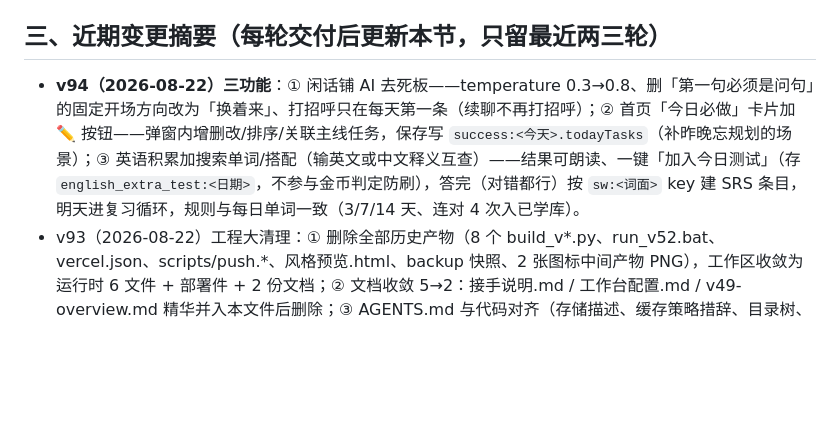
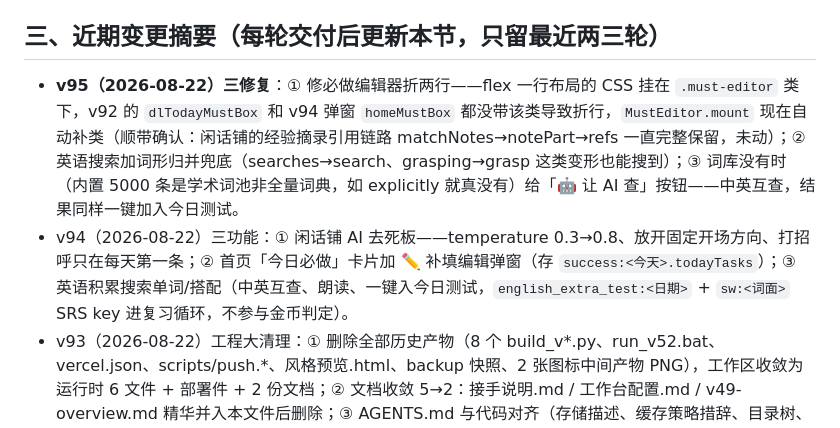
Before and after one commit to bearline1126-debug/xiaozhi-workbench, a Markdown page: 交接给另一Agent-开场说明.md, the part around the change. Rendered like a GitHub page; blank space fills up the shorter version.

Commit message:
docs: 交接文档变更摘要更新至v95

```diff
--- a/交接给另一Agent-开场说明.md
+++ b/交接给另一Agent-开场说明.md
@@ -24,7 +24,8 @@
 
 ## 三、近期变更摘要（每轮交付后更新本节，只留最近两三轮）
 
-- **v94（2026-08-22）三功能**：① 闲话铺 AI 去死板——temperature 0.3→0.8、删「第一句必须是问句」的固定开场方向改为「换着来」、打招呼只在每天第一条（续聊不再打招呼）；② 首页「今日必做」卡片加 ✏️ 按钮——弹窗内增删改/排序/关联主线任务，保存写 `success:<今天>.todayTasks`（补昨晚忘规划的场景）；③ 英语积累加搜索单词/搭配（输英文或中文释义互查）——结果可朗读、一键「加入今日测试」（存 `english_extra_test:<日期>`，不参与金币判定防刷），答完（对错都行）按 `sw:<词面>` key 建 SRS 条目，明天进复习循环，规则与每日单词一致（3/7/14 天、连对 4 次入已学库）。
+- **v95（2026-08-22）三修复**：① 修必做编辑器折两行——flex 一行布局的 CSS 挂在 `.must-editor` 类下，v92 的 `dlTodayMustBox` 和 v94 弹窗 `homeMustBox` 都没带该类导致折行，`MustEditor.mount` 现在自动补类（顺带确认：闲话铺的经验摘录引用链路 matchNotes→notePart→refs 一直完整保留，未动）；② 英语搜索加词形归并兜底（searches→search、grasping→grasp 这类变形也能搜到）；③ 词库没有时（内置 5000 条是学术词池非全量词典，如 explicitly 就真没有）给「🤖 让 AI 查」按钮——中英互查，结果同样一键加入今日测试。
+- v94（2026-08-22）三功能：① 闲话铺 AI 去死板——temperature 0.3→0.8、放开固定开场方向、打招呼只在每天第一条；② 首页「今日必做」卡片加 ✏️ 补填编辑弹窗（存 `success:<今天>.todayTasks`）；③ 英语积累搜索单词/搭配（中英互查、朗读、一键入今日测试，`english_extra_test:<日期>` + `sw:<词面>` SRS key 进复习循环，不参与金币判定）。
 - v93（2026-08-22）工程大清理：① 删除全部历史产物（8 个 build_v*.py、run_v52.bat、vercel.json、scripts/push.*、风格预览.html、backup 快照、2 张图标中间产物 PNG），工作区收敛为运行时 6 文件 + 部署件 + 2 份文档；② 文档收敛 5→2：接手说明.md / 工作台配置.md / v49-overview.md 精华并入本文件后删除；③ AGENTS.md 与代码对齐（存储描述、缓存策略措辞、目录树、环境备注）；④ deploy_github.sh 增加版本三处一致性校验（不一致拒绝推送）；⑤ sw.js 顶部注释对齐 v91 实际策略（网络优先+缓存兜底，非「永不缓存」）；⑥ git gc 瘦身（27.8MB→2.4MB）。
 
 ## 四、项目简史（v18 → 现，一句话级）
```
